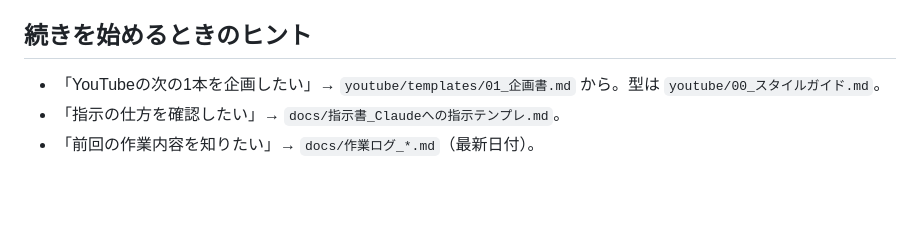
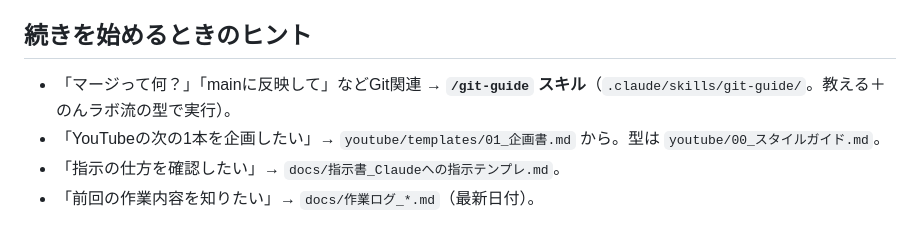
Before and after one commit to non-x2/non-x2, a Markdown page: CLAUDE.md, the part around the change. Rendered like a GitHub page; blank space fills up the shorter version.

Commit message:
Gitガイドスキル（/git-guide）を追加：マージ等をやさしく教えて実行もできる (#20)
- .claude/skills/git-guide/SKILL.md: 教えるモード（例え話つき用語辞典・5ステップ図）と実行モード（mainから新ブランチ→ドラフトPR→確認→squashマージの型、トラブル対処つき）
- CLAUDE.md: ヒント欄にスキルへの案内を1行追加


Claude-Session: https://claude.ai/code/session_016cj6m3uCKXPiAZ541MYw89

Co-authored-by: Claude <noreply@anthropic.com>

```diff
--- a/CLAUDE.md
+++ b/CLAUDE.md
@@ -51,6 +51,7 @@
 - **トラブル対策**：過去に起きた失敗と解決策は [`docs/トラブル解決記録.md`](docs/トラブル解決記録.md) に集約。**作業前に目を通して同じ轍を踏まない**。新たに解決したトラブルは同ファイルに1件追記する。
 
 ## 続きを始めるときのヒント
+- 「マージって何？」「mainに反映して」などGit関連 → **`/git-guide` スキル**（`.claude/skills/git-guide/`。教える＋のんラボ流の型で実行）。
 - 「YouTubeの次の1本を企画したい」→ `youtube/templates/01_企画書.md` から。型は `youtube/00_スタイルガイド.md`。
 - 「指示の仕方を確認したい」→ `docs/指示書_Claudeへの指示テンプレ.md`。
 - 「前回の作業内容を知りたい」→ `docs/作業ログ_*.md`（最新日付）。
```
Also changed, not shown: 1 other file.
